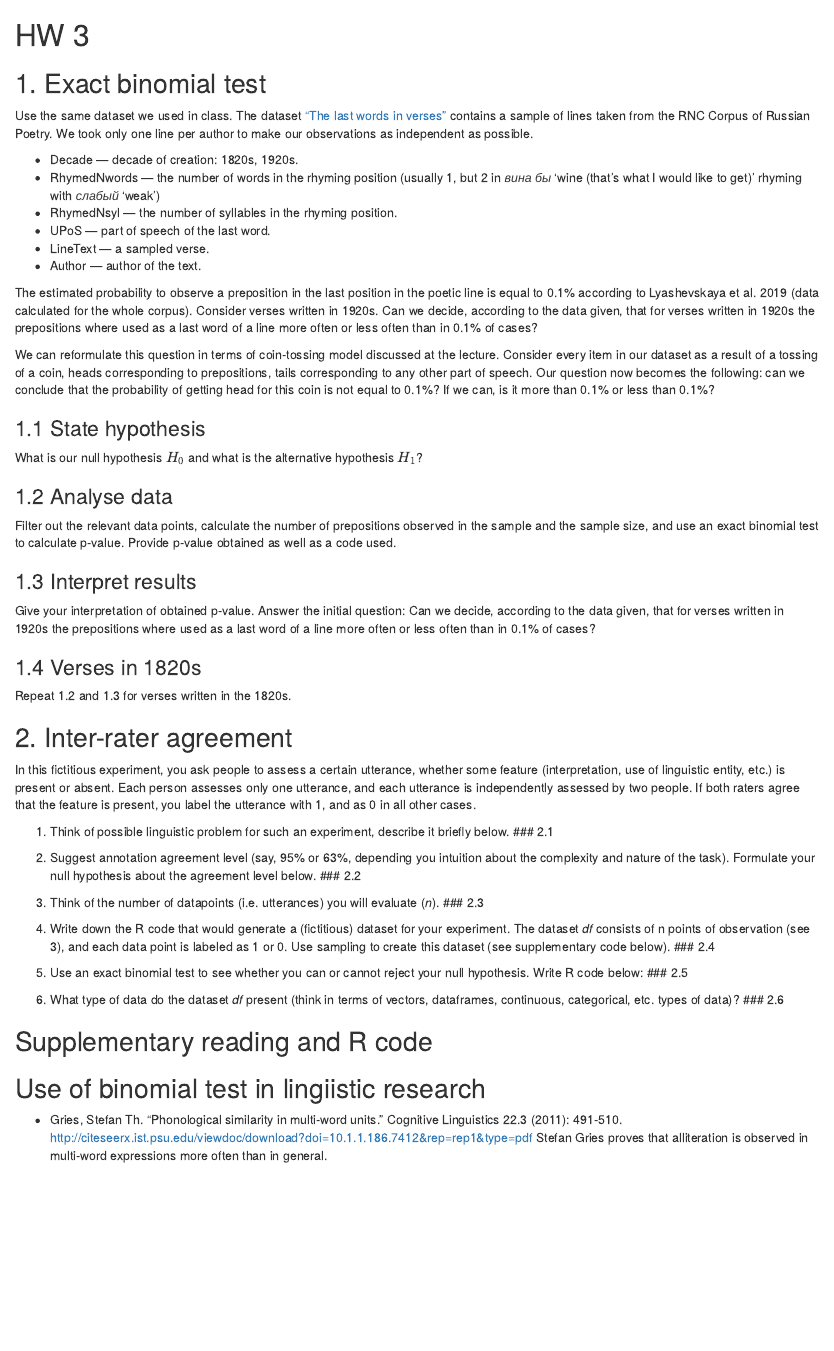
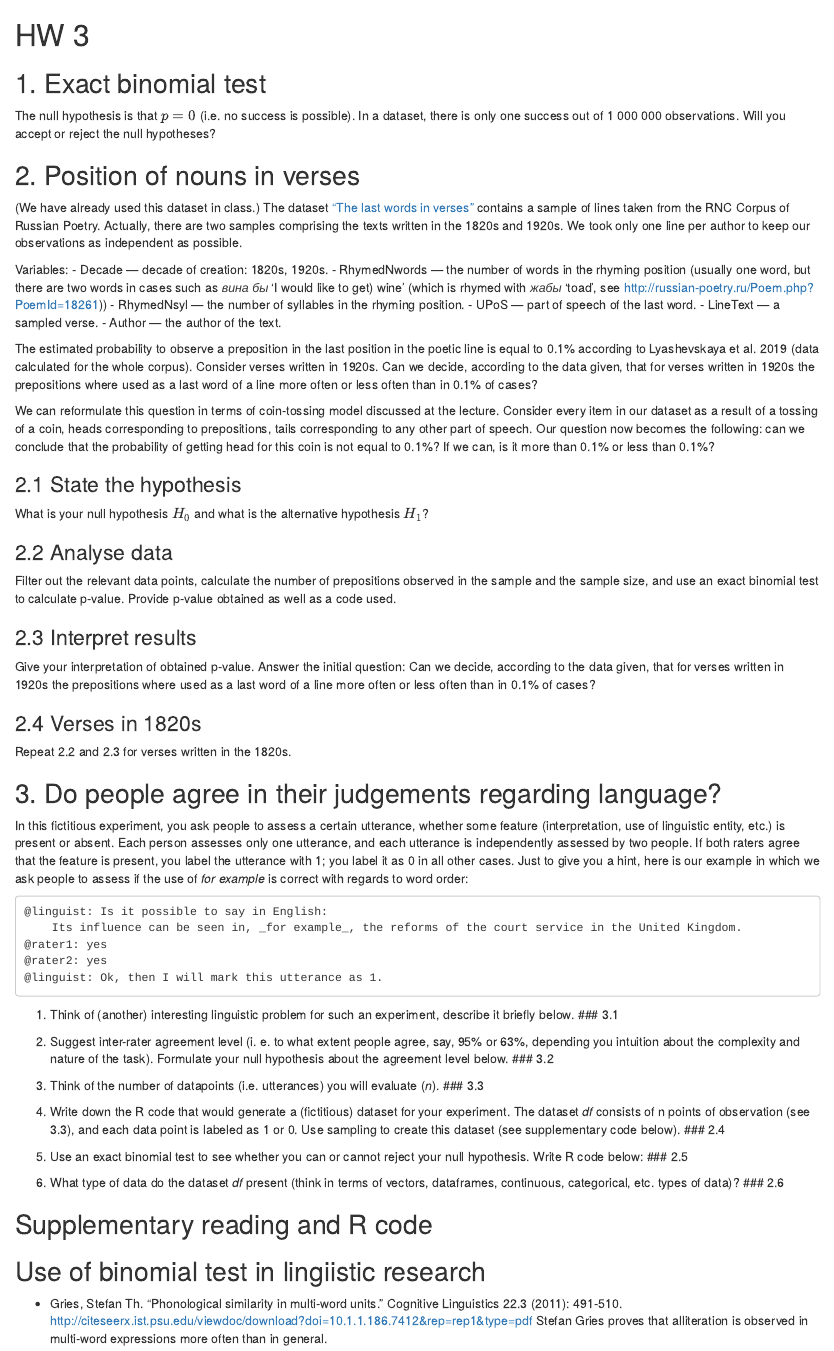
Before and after one commit to LingData2019/LingData, an R Markdown document (hw/LingData-HW3.Rmd): the page in a window 1100 px wide, from its top. Rendered offline with R 4.5, knitr and Pandoc, with nearby package versions.

Commit message:
Update LingData-HW3.Rmd

````diff
--- a/hw/LingData-HW3.Rmd
+++ b/hw/LingData-HW3.Rmd
@@ -2,50 +2,66 @@
 
 ## 1. Exact binomial test
 
-Use the same dataset we used in class.
-The dataset [“The last words in verses”](https://raw.githubusercontent.com/LingData2019/LingData/master/data/poetry_last_in_lines.csv) contains a sample of lines taken from the RNC Corpus of Russian Poetry. We took only one line per author to make our observations as independent as possible.
+The null hypothesis is that $p=0$ (i.e. no success is possible). In a dataset, there is only one success out of 1 000 000 observations. Will you accept or reject the null hypotheses?
 
+
+
+## 2. Position of nouns in verses
+
+(We have already used this dataset in class.)
+The dataset [“The last words in verses”](https://raw.githubusercontent.com/LingData2019/LingData/master/data/poetry_last_in_lines.csv) contains a sample of lines taken from the RNC Corpus of Russian Poetry. Actually, there are two samples comprising the texts written in the 1820s and 1920s. We took only one line per author to keep our observations as independent as possible.
+
+Variables:
 - Decade — decade of creation: 1820s, 1920s.
-- RhymedNwords — the number of words in the rhyming position (usually 1, but 2 in _вина бы_ 'wine (that's what I would like to get)' rhyming with _слабый_ 'weak')
+- RhymedNwords — the number of words in the rhyming position (usually one word, but there are two words in cases such as _вина бы_ 'I would like to get) wine' (which is rhymed with _жабы_ 'toad', see http://russian-poetry.ru/Poem.php?PoemId=18261))
 - RhymedNsyl — the number of syllables in the rhyming position.
 - UPoS — part of speech of the last word.
 - LineText — a sampled verse.
-- Author — author of the text.
+- Author — the author of the text.
 
 The estimated probability to observe a preposition in the last position in the poetic line is equal to 0.1% according to Lyashevskaya et al. 2019 (data calculated for the whole corpus). Consider verses written in 1920s. Can we decide, according to the data given, that for verses written in 1920s the prepositions where used as a last word of a line more often or less often than in 0.1% of cases?
 
 We can reformulate this question in terms of coin-tossing model discussed at the lecture. Consider every item in our dataset as a result of a tossing of a coin, heads corresponding to prepositions, tails corresponding to any other part of speech. Our question now becomes the following: can we conclude that the probability of getting head for this coin is not equal to 0.1%? If we can, is it more than 0.1% or less than 0.1%?
 
-### 1.1 State hypothesis
-What is our null hypothesis $H_0$ and what is the alternative hypothesis $H_1$?
+### 2.1 State the hypothesis
+What is your null hypothesis $H_0$ and what is the alternative hypothesis $H_1$?
 
-### 1.2 Analyse data
+### 2.2 Analyse data
 
 Filter out the relevant data points, calculate the number of prepositions observed in the sample and the sample size, and use an exact binomial test to calculate p-value. Provide p-value obtained as well as a code used.
 
-### 1.3 Interpret results
+### 2.3 Interpret results
 
 Give your interpretation of obtained p-value. Answer the initial question: Can we decide, according to the data given, that for verses written in 1920s the prepositions where used as a last word of a line more often or less often than in 0.1% of cases?
 
-### 1.4 Verses in 1820s
+### 2.4 Verses in 1820s
 
-Repeat 1.2 and 1.3 for verses written in the 1820s.
+Repeat 2.2 and 2.3 for verses written in the 1820s.
 
 
-## 2. Inter-rater agreement
 
-In this fictitious experiment, you ask people to assess a certain utterance, whether some feature (interpretation, use of linguistic entity, etc.) is present or absent. Each person assesses only one utterance, and each utterance is independently assessed by two people. If both raters agree that the feature is present, you label the utterance with 1, and as 0 in all other cases.
+## 3. Do people agree in their judgements regarding language?
 
-1) Think of possible linguistic problem for such an experiment, describe it briefly below.
-### 2.1
+In this fictitious experiment, you ask people to assess a certain utterance, whether some feature (interpretation, use of linguistic entity, etc.) is present or absent. Each person assesses only one utterance, and each utterance is independently assessed by two people. If both raters agree that the feature is present, you label the utterance with 1; you label it as 0 in all other cases.
+Just to give you a hint, here is our example in which we ask people to assess if the use of _for example_ is correct with regards to word order:
+```
+@linguist: Is it possible to say in English:
+    Its influence can be seen in, _for example_, the reforms of the court service in the United Kingdom.
+@rater1: yes
+@rater2: yes
+@linguist: Ok, then I will mark this utterance as 1.
+```
 
-2) Suggest annotation agreement level (say, 95% or 63%, depending you intuition about the complexity and nature of the task). Formulate your null hypothesis about the agreement level below.
-### 2.2
+1) Think of (another) interesting linguistic problem for such an experiment, describe it briefly below.
+### 3.1
+
+2) Suggest inter-rater agreement level (i. e. to what extent people agree, say, 95% or 63%, depending you intuition about the complexity and nature of the task). Formulate your null hypothesis about the agreement level below.
+### 3.2
 
 3) Think of the number of datapoints (i.e. utterances) you will evaluate (_n_).
-### 2.3
+### 3.3
 
-4) Write down the R code that would generate a (fictitious) dataset for your experiment. The dataset _df_ consists of n points of observation (see 3), and each data point is labeled as 1 or 0. Use sampling to create this dataset (see supplementary code below).
+4) Write down the R code that would generate a (fictitious) dataset for your experiment. The dataset _df_ consists of n points of observation (see 3.3), and each data point is labeled as 1 or 0. Use sampling to create this dataset (see supplementary code below).
 ### 2.4
 
 5) Use an exact binomial test to see whether you can or cannot reject your null hypothesis. Write R code below:
````
Also changed, not shown: hw/LingData-HW3.Rmd (1 more changed lines).
